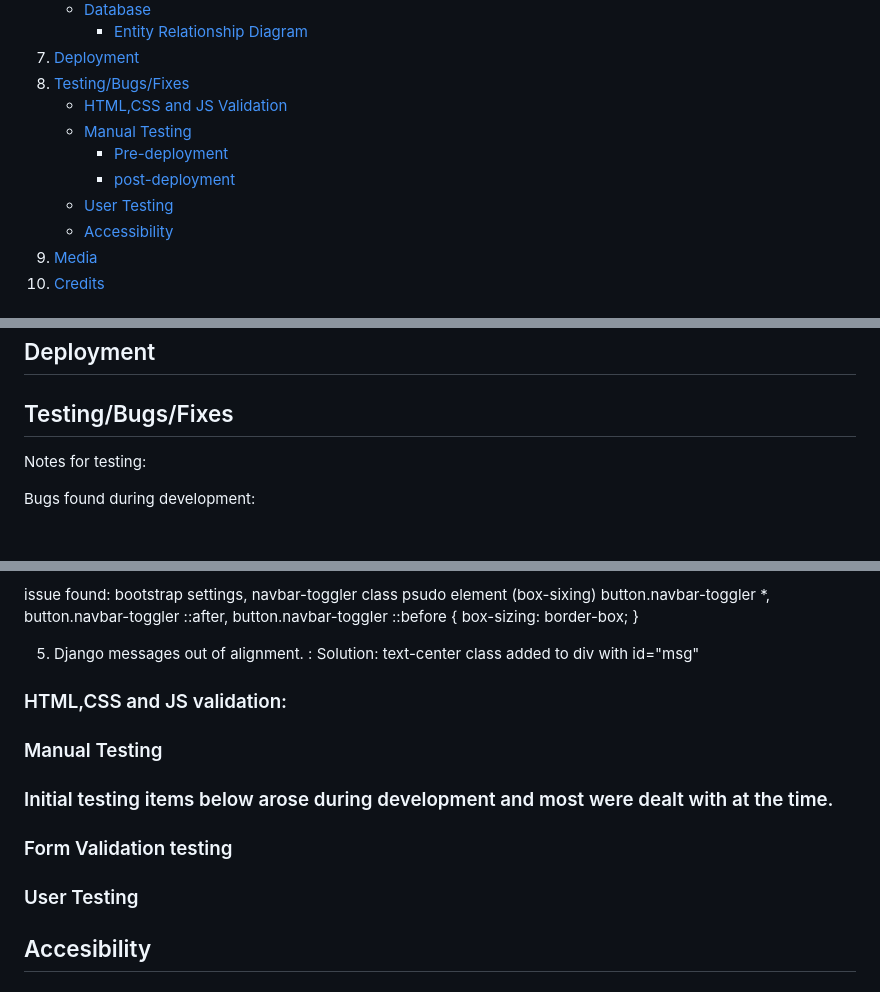
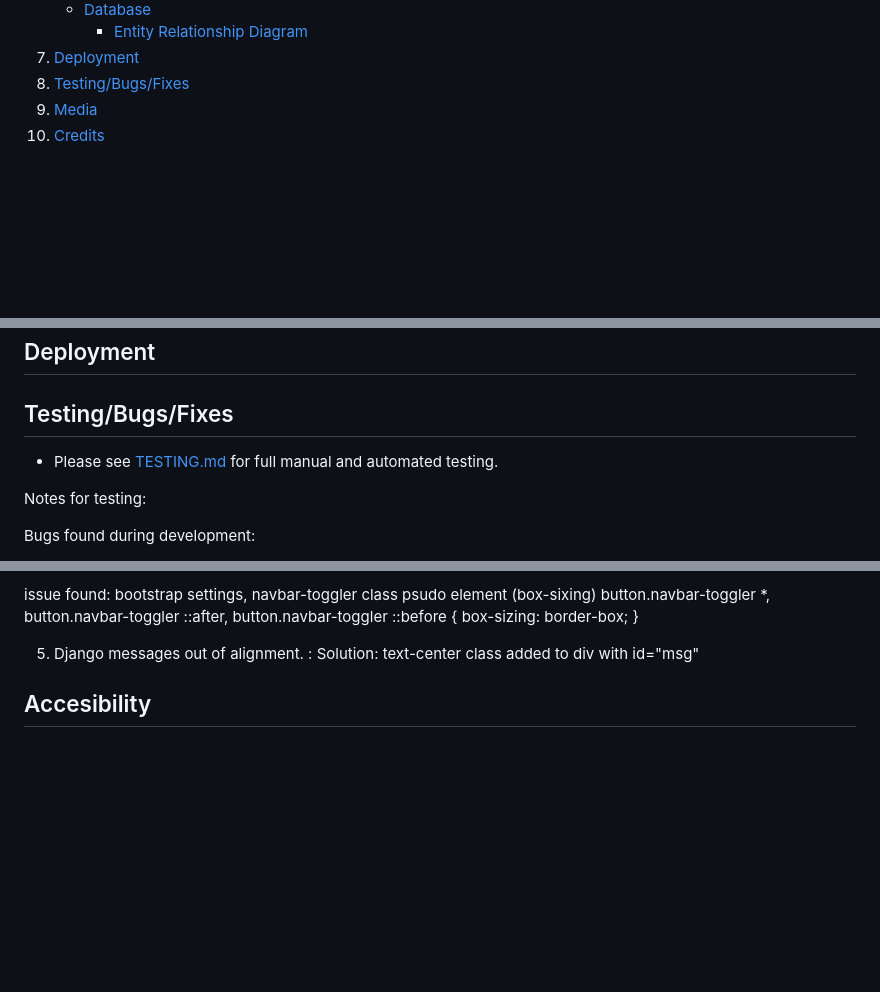
Before and after one commit to ZoltanSzarvas0209/mp3_MyWay, a Markdown page: README.md, 3 parts joined by grey strips. Drawn GitHub-style; blank space fills up the shorter version.

```diff
--- a/README.md
+++ b/README.md
@@ -24,12 +24,6 @@
         - [ Entity Relationship Diagram ](#erd)
  7. [ Deployment ](#deployment)
  8. [ Testing/Bugs/Fixes ](#testing)
-     - [ HTML,CSS and JS Validation](#htmlandcss)
-     - [ Manual Testing ](#alltesting)
-          - [ Pre-deployment ](#predeployment)
-          - [ post-deployment ](#postdeployment)
-     - [ User Testing ](#usertest)
-     - [ Accessibility ](#access)
  9. [ Media ](#media)
  10. [ Credits ](#credit)
 
@@ -296,6 +290,8 @@
 
 ## Testing/Bugs/Fixes <a name="testing"></a>
 
+- Please see [TESTING.md](TESTING.md) for full manual and automated testing.
+
 Notes for testing:
 
 Bugs found during development:
@@ -340,18 +336,6 @@ button.navbar-toggler *, button.navbar-toggler ::after, button.navbar-toggler ::
 5. Django messages out of alignment. :
 Solution: text-center class added to div with id="msg"
 
-
-### HTML,CSS and JS validation: <a name="htmlandcss"></a>
-
-### Manual Testing <a name="alltesting"></a>
-
-### Initial testing items below arose during development and most were dealt with at the time.  <a name="predeployment"></a>
-
-### Form Validation testing
-
-### User Testing <a name="usertest"></a>
-
-
 ## Accesibility <a name="access"></a>
 
 
```
Also changed, not shown: TESTING.md (added, +15 -0 lines), static/images/favicon.png (added), 1 other file.
